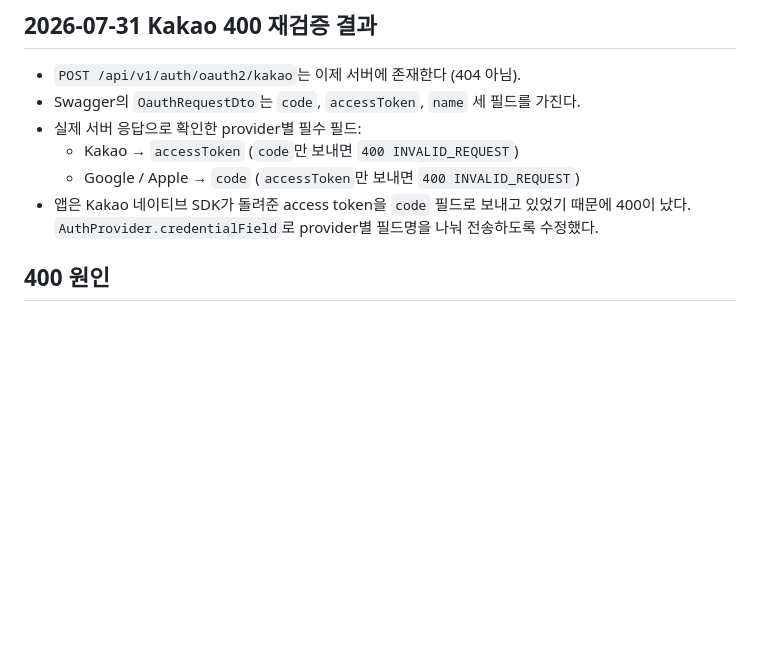
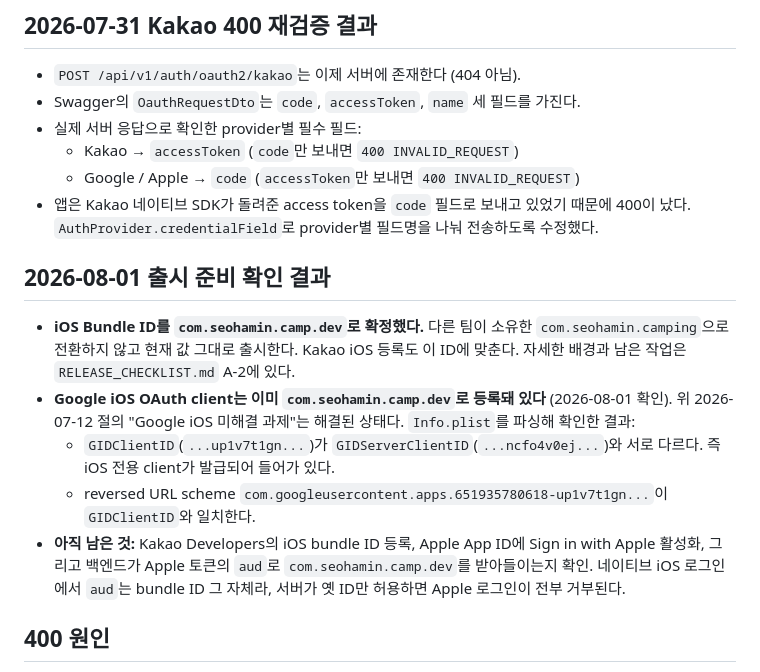
Before and after one commit to Evvvaaaaan/campon, a Markdown page: AUTH_LOGIN_NOTES.md, the part around the change. Rendered like a GitHub page; blank space fills up the shorter version.

Commit message:
docs: record that the Google iOS OAuth client already matches the bundle ID
Google's iOS OAuth client is registered against com.seohamin.camp.dev, so
that alignment needs no work. Parsing Info.plist confirms the repository
agrees: GIDClientID is distinct from GIDServerClientID, meaning a real iOS
client is configured, and the reversed URL scheme matches it.

This also retires the "Google iOS 미해결 과제" left in the 2026-07-12 notes,
which said GIDClientID was still the web client. Keep that dated section
intact and add the resolution under a new date, since the file is a log.

Co-Authored-By: Claude Opus 5 <noreply@anthropic.com>

```diff
--- a/AUTH_LOGIN_NOTES.md
+++ b/AUTH_LOGIN_NOTES.md
@@ -31,6 +31,22 @@
   - Google / Apple → `code` (`accessToken`만 보내면 `400 INVALID_REQUEST`)
 - 앱은 Kakao 네이티브 SDK가 돌려준 access token을 `code` 필드로 보내고 있었기 때문에 400이 났다.
   `AuthProvider.credentialField`로 provider별 필드명을 나눠 전송하도록 수정했다.
+
+## 2026-08-01 출시 준비 확인 결과
+
+- **iOS Bundle ID를 `com.seohamin.camp.dev`로 확정했다.** 다른 팀이 소유한
+  `com.seohamin.camping`으로 전환하지 않고 현재 값 그대로 출시한다. Kakao iOS 등록도 이 ID에
+  맞춘다. 자세한 배경과 남은 작업은 `RELEASE_CHECKLIST.md` A-2에 있다.
+- **Google iOS OAuth client는 이미 `com.seohamin.camp.dev`로 등록돼 있다** (2026-08-01 확인).
+  위 2026-07-12 절의 "Google iOS 미해결 과제"는 해결된 상태다. `Info.plist`를 파싱해 확인한 결과:
+  - `GIDClientID`(`...up1v7t1gn...`)가 `GIDServerClientID`(`...ncfo4v0ej...`)와 서로 다르다.
+    즉 iOS 전용 client가 발급되어 들어가 있다.
+  - reversed URL scheme `com.googleusercontent.apps.651935780618-up1v7t1gn...`이 `GIDClientID`와
+    일치한다.
+- **아직 남은 것:** Kakao Developers의 iOS bundle ID 등록, Apple App ID에 Sign in with Apple
+  활성화, 그리고 백엔드가 Apple 토큰의 `aud`로 `com.seohamin.camp.dev`를 받아들이는지 확인.
+  네이티브 iOS 로그인에서 `aud`는 bundle ID 그 자체라, 서버가 옛 ID만 허용하면 Apple 로그인이
+  전부 거부된다.
 
 ## 400 원인
 
```
Also changed, not shown: RELEASE_CHECKLIST.md (+4 -2 lines).
